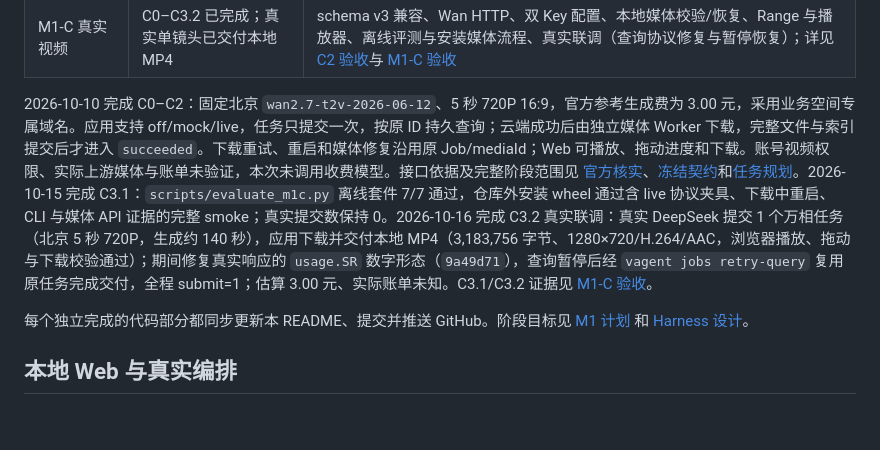
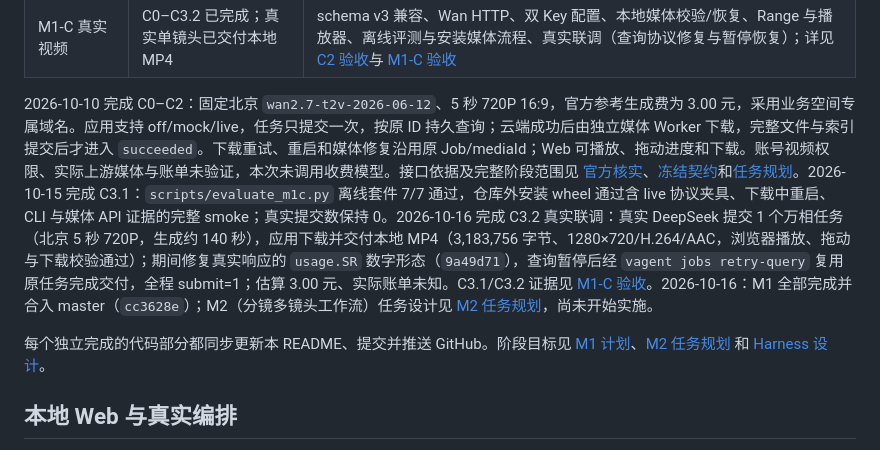
Before and after one commit to shifang37/vAgent, a Markdown page: README.md, the part around the change. Drawn GitHub-style; blank space fills up the shorter version.

Commit message:
docs: plan M2 from the completed M1 baseline

```diff
--- a/README.md
+++ b/README.md
@@ -23,9 +23,9 @@
 | M1-B 模拟视频 | B0–B5 已验收 | 自动 Worker、四工具、持久等待/停止/恢复、CLI/Web；离线与真实 DeepSeek + Mock 均 5/5 通过，详见 [M1-B 验收](./docs/M1B_ACCEPTANCE.md) |
 | M1-C 真实视频 | C0–C3.2 已完成；真实单镜头已交付本地 MP4 | schema v3 兼容、Wan HTTP、双 Key 配置、本地媒体校验/恢复、Range 与播放器、离线评测与安装媒体流程、真实联调（查询协议修复与暂停恢复）；详见 [C2 验收](./docs/M1C_C2_ACCEPTANCE.md)与 [M1-C 验收](./docs/M1C_ACCEPTANCE.md) |
 
-2026-10-10 完成 C0–C2：固定北京 `wan2.7-t2v-2026-06-12`、5 秒 720P 16:9，官方参考生成费为 3.00 元，采用业务空间专属域名。应用支持 off/mock/live，任务只提交一次，按原 ID 持久查询；云端成功后由独立媒体 Worker 下载，完整文件与索引提交后才进入 `succeeded`。下载重试、重启和媒体修复沿用原 Job/mediaId；Web 可播放、拖动进度和下载。账号视频权限、实际上游媒体与账单未验证，本次未调用收费模型。接口依据及完整阶段范围见 [官方核实](./docs/VIDEO_API_NOTES.md)、[冻结契约](./docs/M1C_CONTRACTS.md)和[任务规划](./docs/M1C_PLAN.md)。2026-10-15 完成 C3.1：`scripts/evaluate_m1c.py` 离线套件 7/7 通过，仓库外安装 wheel 通过含 live 协议夹具、下载中重启、CLI 与媒体 API 证据的完整 smoke；真实提交数保持 0。2026-10-16 完成 C3.2 真实联调：真实 DeepSeek 提交 1 个万相任务（北京 5 秒 720P，生成约 140 秒），应用下载并交付本地 MP4（3,183,756 字节、1280×720/H.264/AAC，浏览器播放、拖动与下载校验通过）；期间修复真实响应的 `usage.SR` 数字形态（`9a49d71`），查询暂停后经 `vagent jobs retry-query` 复用原任务完成交付，全程 submit=1；估算 3.00 元、实际账单未知。C3.1/C3.2 证据见 [M1-C 验收](./docs/M1C_ACCEPTANCE.md)。
+2026-10-10 完成 C0–C2：固定北京 `wan2.7-t2v-2026-06-12`、5 秒 720P 16:9，官方参考生成费为 3.00 元，采用业务空间专属域名。应用支持 off/mock/live，任务只提交一次，按原 ID 持久查询；云端成功后由独立媒体 Worker 下载，完整文件与索引提交后才进入 `succeeded`。下载重试、重启和媒体修复沿用原 Job/mediaId；Web 可播放、拖动进度和下载。账号视频权限、实际上游媒体与账单未验证，本次未调用收费模型。接口依据及完整阶段范围见 [官方核实](./docs/VIDEO_API_NOTES.md)、[冻结契约](./docs/M1C_CONTRACTS.md)和[任务规划](./docs/M1C_PLAN.md)。2026-10-15 完成 C3.1：`scripts/evaluate_m1c.py` 离线套件 7/7 通过，仓库外安装 wheel 通过含 live 协议夹具、下载中重启、CLI 与媒体 API 证据的完整 smoke；真实提交数保持 0。2026-10-16 完成 C3.2 真实联调：真实 DeepSeek 提交 1 个万相任务（北京 5 秒 720P，生成约 140 秒），应用下载并交付本地 MP4（3,183,756 字节、1280×720/H.264/AAC，浏览器播放、拖动与下载校验通过）；期间修复真实响应的 `usage.SR` 数字形态（`9a49d71`），查询暂停后经 `vagent jobs retry-query` 复用原任务完成交付，全程 submit=1；估算 3.00 元、实际账单未知。C3.1/C3.2 证据见 [M1-C 验收](./docs/M1C_ACCEPTANCE.md)。2026-10-16：M1 全部完成并合入 master（`cc3628e`）；M2（分镜多镜头工作流）任务设计见 [M2 任务规划](./docs/M2_PLAN.md)，尚未开始实施。
 
-每个独立完成的代码部分都同步更新本 README、提交并推送 GitHub。阶段目标见 [M1 计划](./M1_PLAN.md) 和 [Harness 设计](./AGENT_HARNESS_DESIGN.md)。
+每个独立完成的代码部分都同步更新本 README、提交并推送 GitHub。阶段目标见 [M1 计划](./M1_PLAN.md)、[M2 任务规划](./docs/M2_PLAN.md) 和 [Harness 设计](./AGENT_HARNESS_DESIGN.md)。
 
 ## 本地 Web 与真实编排
 
```
Also changed, not shown: M1_PLAN.md (+3 -2 lines), docs/M2_PLAN.md (added, +146 -0 lines).
